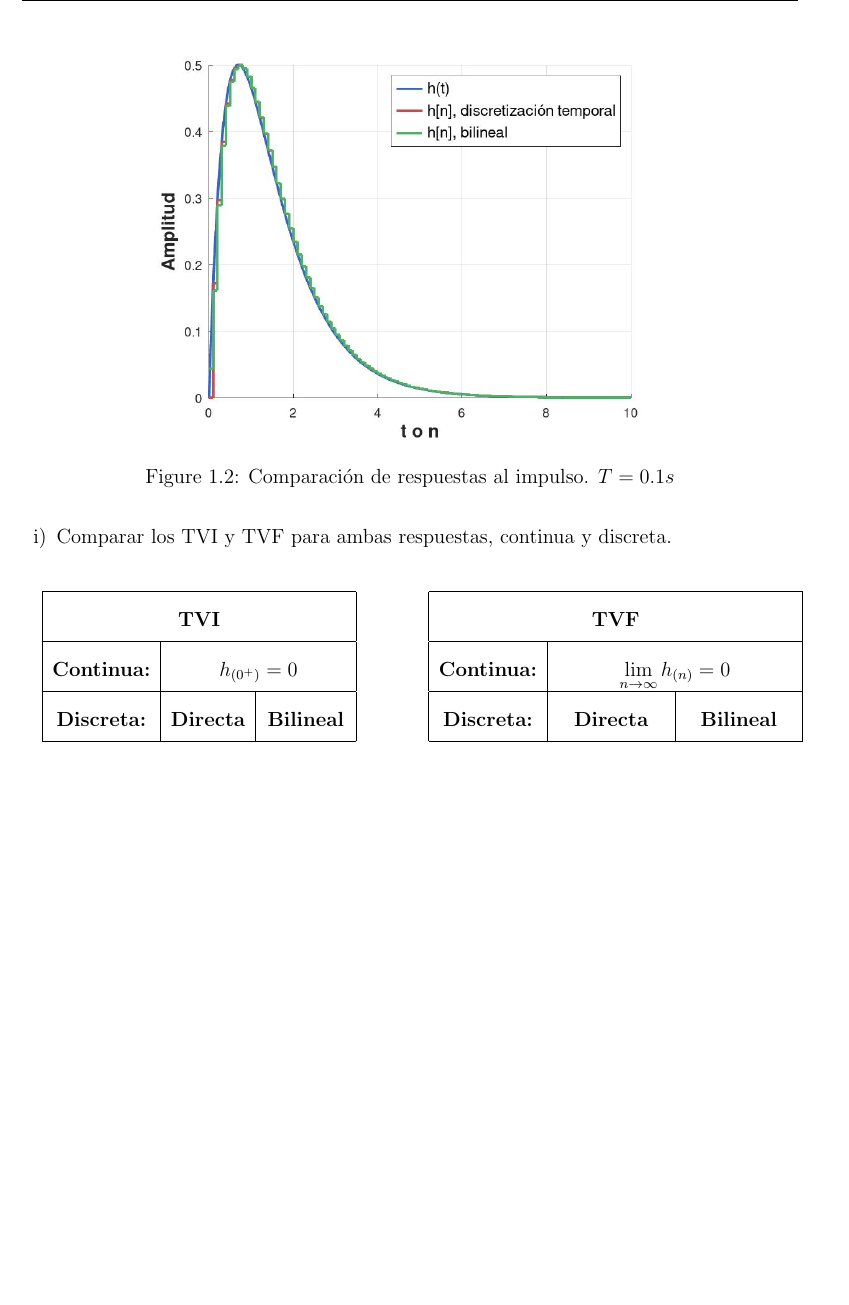
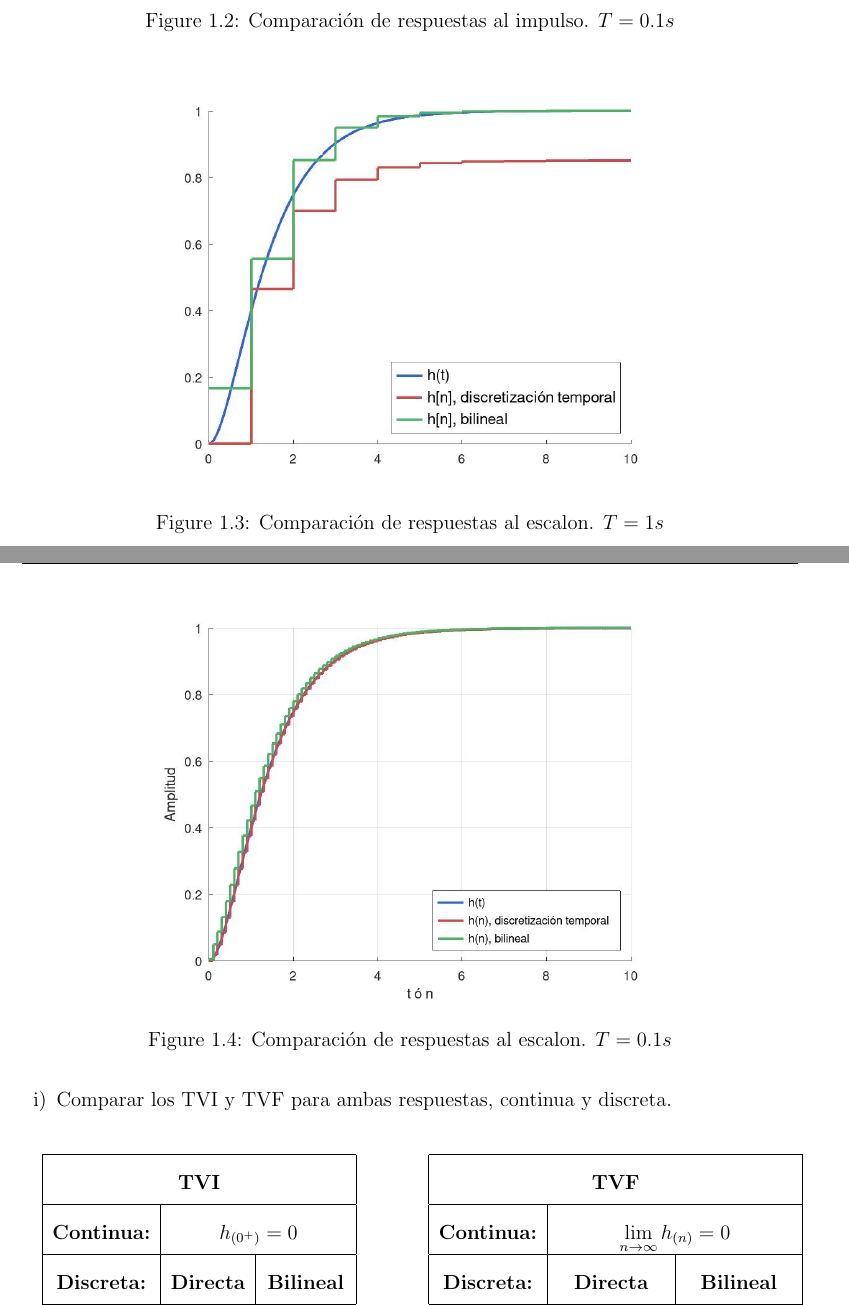
Before and after one commit to ffpp2003/ASyS-TP4, a LaTeX document (tp4.tex): part of page 15 of 18 before the commit and two parts of pages 15 and 16 of 19 after it, the two joined at a grey line, cut so that both start at the same text, the shorter picture padded with empty space. Compiled offline with pdfLaTeX.

Commit message:
Agrega graficos de respuesta a la mu

```diff
--- a/tp4.tex
+++ b/tp4.tex
@@ -664,6 +664,18 @@
                 \caption{Comparación de respuestas al impulso. $T = 0.1s$}
                 \label{fig:comparacion}
               \end{figure}
+              \begin{figure}[H]
+                \centering
+                \includegraphics[width=0.7\linewidth]{./images/ej7.3.jpeg}
+                \caption{Comparación de respuestas al escalon. $T = 1s$}
+                \label{fig:comparacion}
+              \end{figure}
+              \begin{figure}[H]
+                \centering
+                \includegraphics[width=0.7\linewidth]{./images/ej7.4.jpeg}
+                \caption{Comparación de respuestas al escalon. $T = 0.1s$}
+                \label{fig:comparacion}
+              \end{figure}
 
 
             \item \fs{} Comparar los TVI y TVF para ambas respuestas, continua y discreta.\\
@@ -692,7 +704,6 @@
                       \end{tabular}
                   \end{minipage}
                   \caption{Comparación TVI y TVF para $h$}
-                  \label{tab:ejemplo}
               \end{table}
 
               \begin{table}[H]
```
Also changed, not shown: images/ej7.3.jpeg (added), images/ej7.4.jpeg (added), tp4.tex (1 more changed lines).
